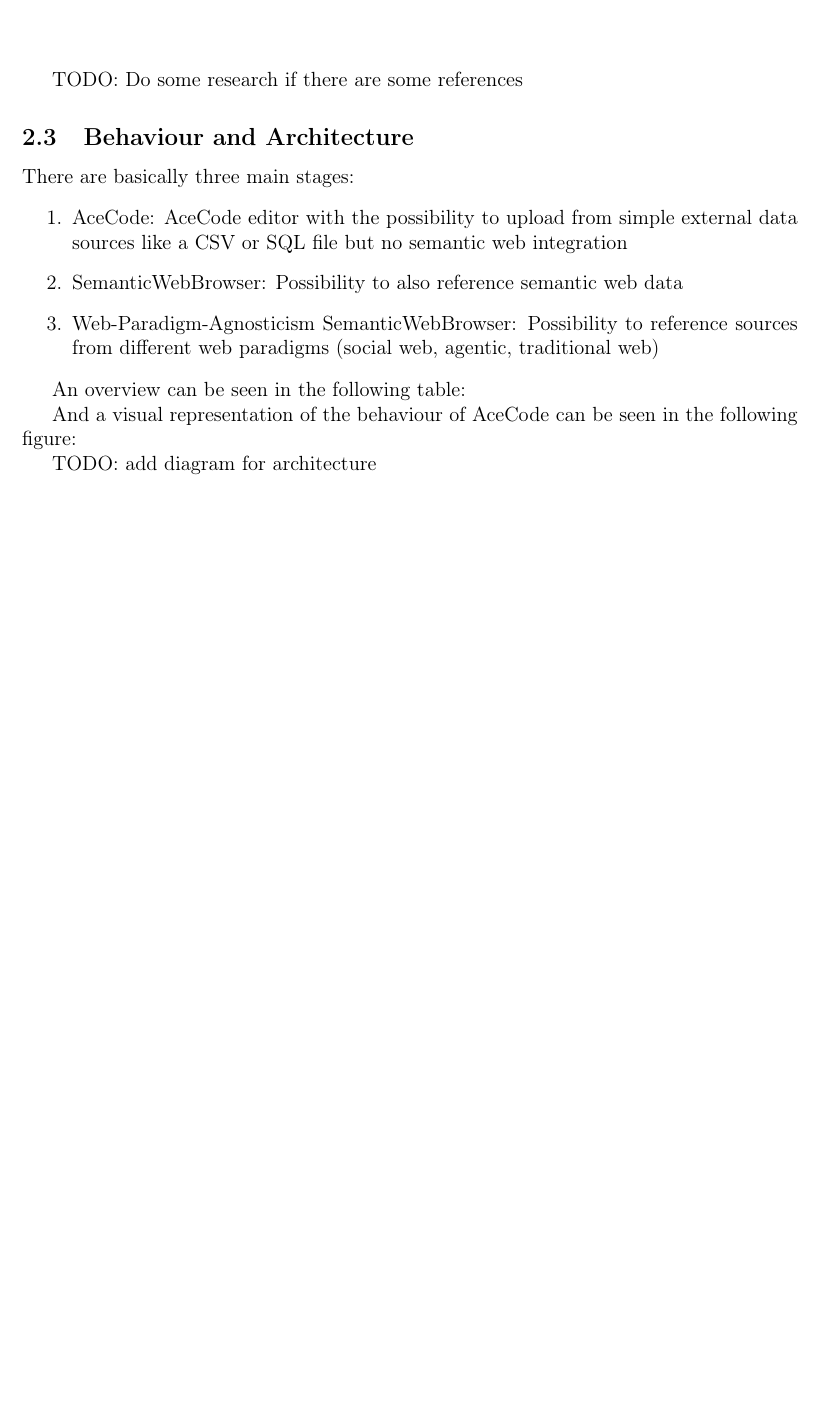
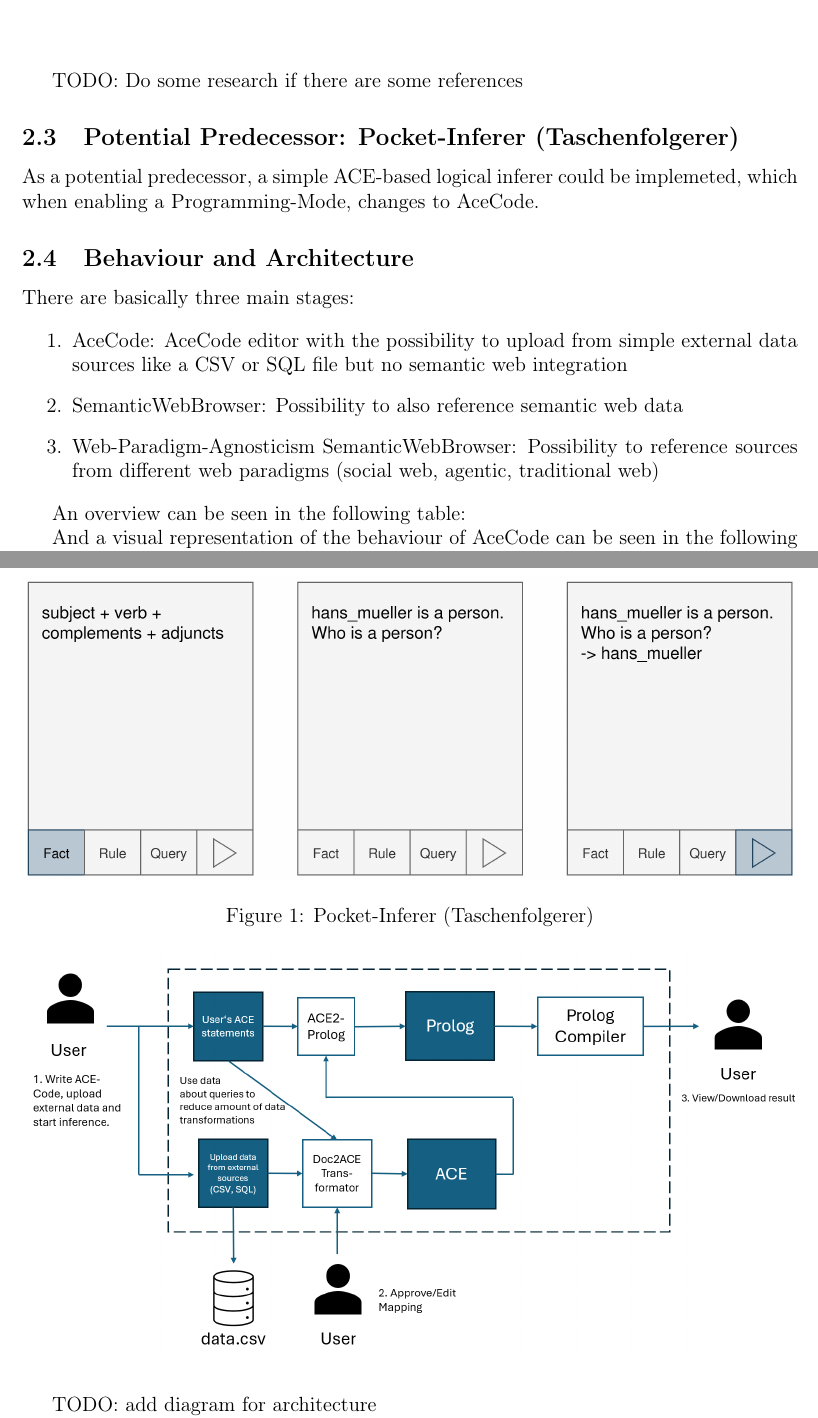
Before and after one commit to bluebbberry/SemanticWebBrowser-Description, a LaTeX document (main.tex): part of page 4 of 16 before the commit and two parts of pages 5 and 6 of 17 after it, the two joined at a grey line, cut so that both start at the same text, the shorter picture padded with empty space. Compiled offline with pdfLaTeX.

Commit message:
feat: introduce pocket-inferer

```diff
--- a/main.tex
+++ b/main.tex
@@ -95,6 +95,15 @@ The same is true for apps like ChatGPT, which in a way, allows to browse the tra
 
 TODO: Do some research if there are some references
 
+\subsection{Potential Predecessor: Pocket-Inferer (Taschenfolgerer)}
+
+As a potential predecessor, a simple ACE-based logical inferer could be implemeted, which when enabling a Programming-Mode, changes to AceCode.
+
+\begin{figure}[h]
+    \includegraphics[width=16cm]{taschenfolgerer}
+    \caption{Pocket-Inferer (Taschenfolgerer)}
+\end{figure}
+
 \subsection{Behaviour and Architecture}
 
 There are basically three main stages:
```
Also changed, not shown: figures/taschenfolgerer.png (added), main.tex (2 more changed lines).
